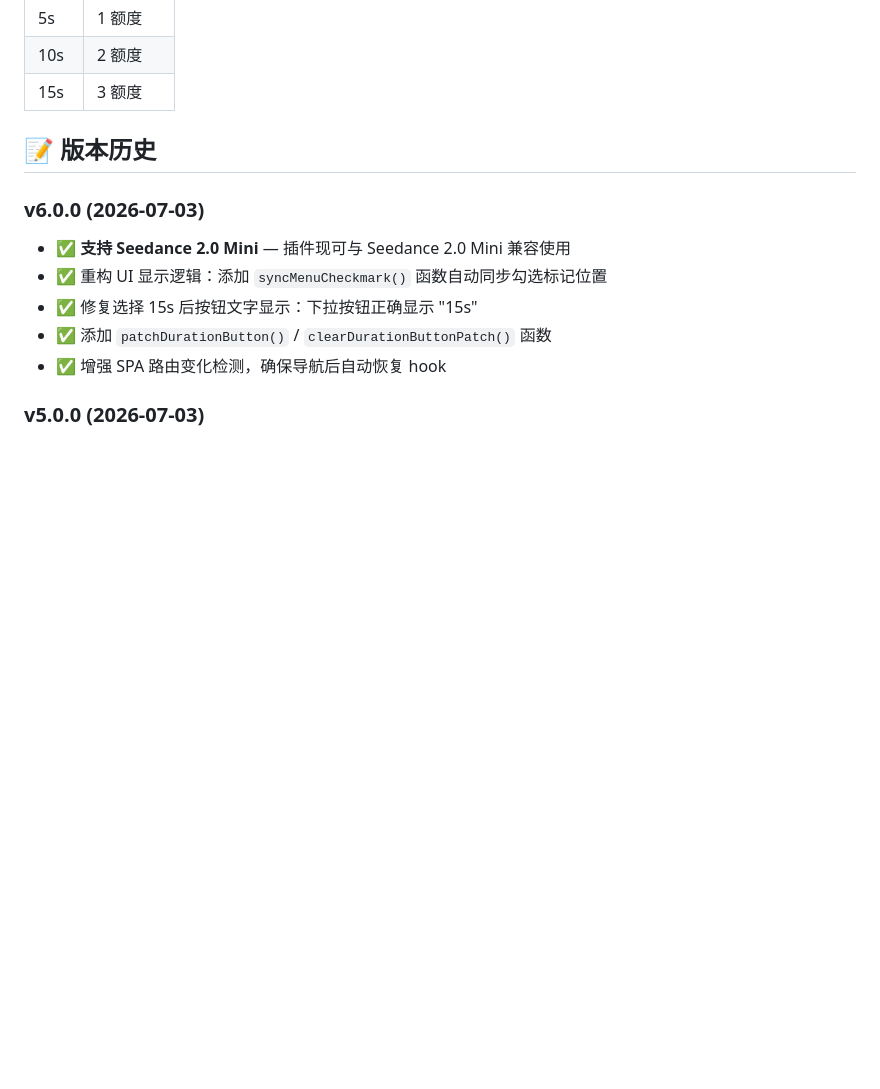
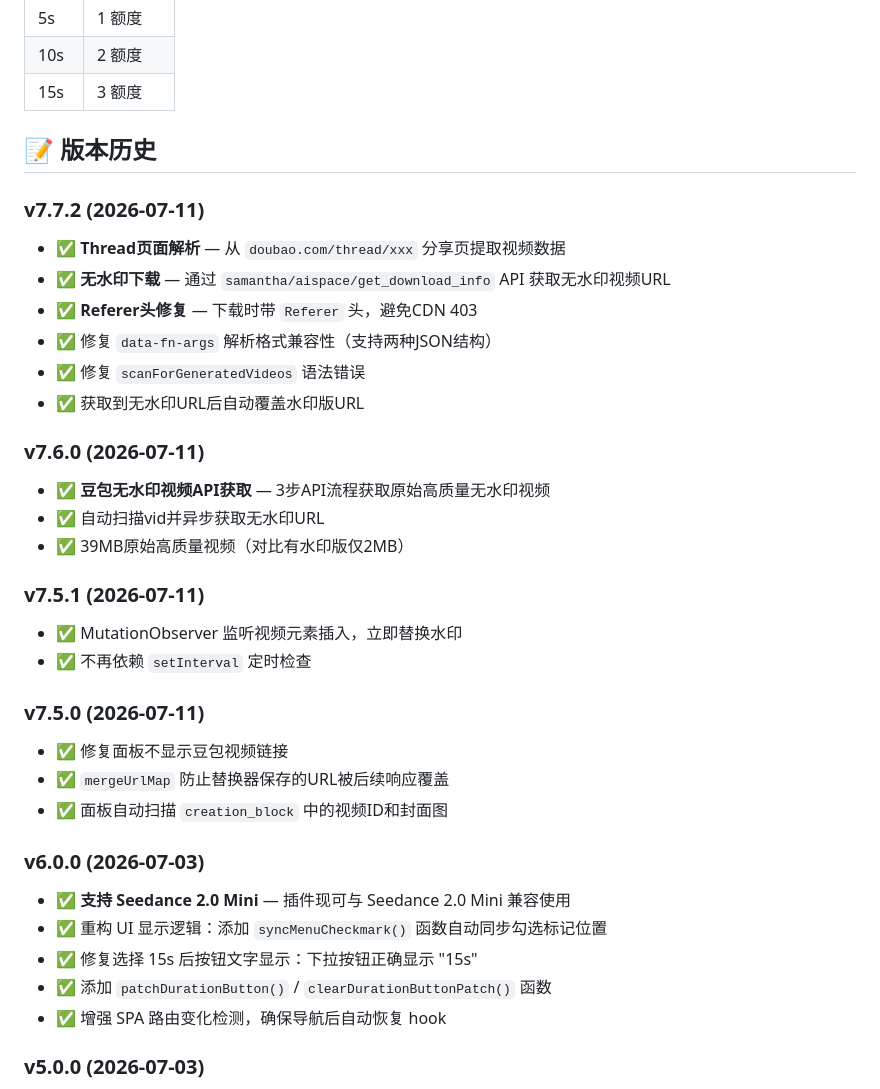
Before and after one commit to yht-cdd/doubao-seedance-15s, a Markdown page: README.md, the part around the change. GitHub-like rendering; blank space fills up the shorter version.

Commit message:
更新README版本历史

```diff
--- a/README.md
+++ b/README.md
@@ -90,6 +90,28 @@
 
 ## 📝 版本历史
 
+### v7.7.2 (2026-07-11)
+- ✅ **Thread页面解析** — 从 `doubao.com/thread/xxx` 分享页提取视频数据
+- ✅ **无水印下载** — 通过 `samantha/aispace/get_download_info` API 获取无水印视频URL
+- ✅ **Referer头修复** — 下载时带 `Referer` 头，避免CDN 403
+- ✅ 修复 `data-fn-args` 解析格式兼容性（支持两种JSON结构）
+- ✅ 修复 `scanForGeneratedVideos` 语法错误
+- ✅ 获取到无水印URL后自动覆盖水印版URL
+
+### v7.6.0 (2026-07-11)
+- ✅ **豆包无水印视频API获取** — 3步API流程获取原始高质量无水印视频
+- ✅ 自动扫描vid并异步获取无水印URL
+- ✅ 39MB原始高质量视频（对比有水印版仅2MB）
+
+### v7.5.1 (2026-07-11)
+- ✅ MutationObserver 监听视频元素插入，立即替换水印
+- ✅ 不再依赖 `setInterval` 定时检查
+
+### v7.5.0 (2026-07-11)
+- ✅ 修复面板不显示豆包视频链接
+- ✅ `mergeUrlMap` 防止替换器保存的URL被后续响应覆盖
+- ✅ 面板自动扫描 `creation_block` 中的视频ID和封面图
+
 ### v6.0.0 (2026-07-03)
 - ✅ **支持 Seedance 2.0 Mini** — 插件现可与 Seedance 2.0 Mini 兼容使用
 - ✅ 重构 UI 显示逻辑：添加 `syncMenuCheckmark()` 函数自动同步勾选标记位置
```
